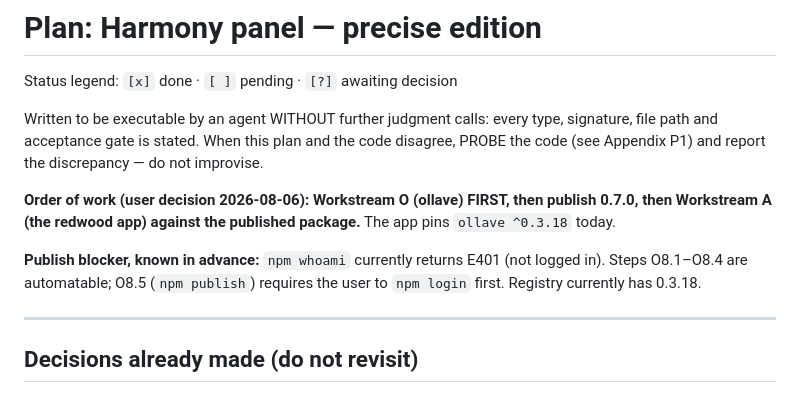
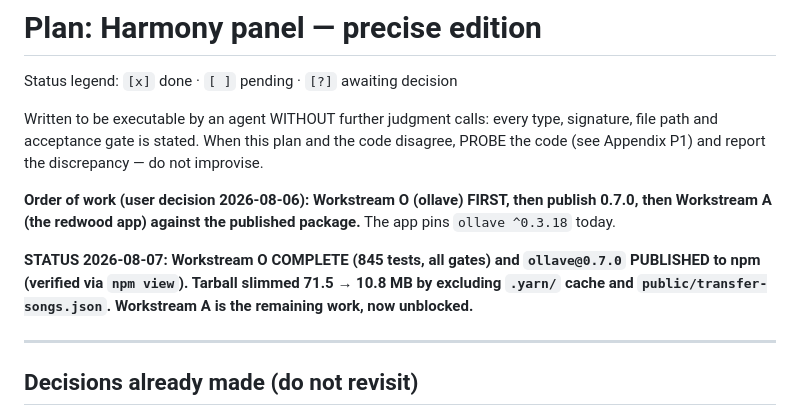
Before and after one commit to rdroe/ollave, a Markdown page: PLAN-HARMONY-UI.md, the part around the change. Rendered like a GitHub page.

Commit message:
docs: record 0.7.0 publish; workstream A unblocked

```diff
--- a/PLAN-HARMONY-UI.md
+++ b/PLAN-HARMONY-UI.md
@@ -11,9 +11,10 @@ discrepancy — do not improvise.
 publish 0.7.0, then Workstream A (the redwood app) against the published
 package.** The app pins `ollave ^0.3.18` today.
 
-**Publish blocker, known in advance:** `npm whoami` currently returns E401
-(not logged in). Steps O8.1–O8.4 are automatable; O8.5 (`npm publish`)
-requires the user to `npm login` first. Registry currently has 0.3.18.
+**STATUS 2026-08-07: Workstream O COMPLETE (845 tests, all gates) and
+`ollave@0.7.0` PUBLISHED to npm (verified via `npm view`). Tarball slimmed
+71.5 → 10.8 MB by excluding `.yarn/` cache and `public/transfer-songs.json`.
+Workstream A is the remaining work, now unblocked.**
 
 ---
 
```
